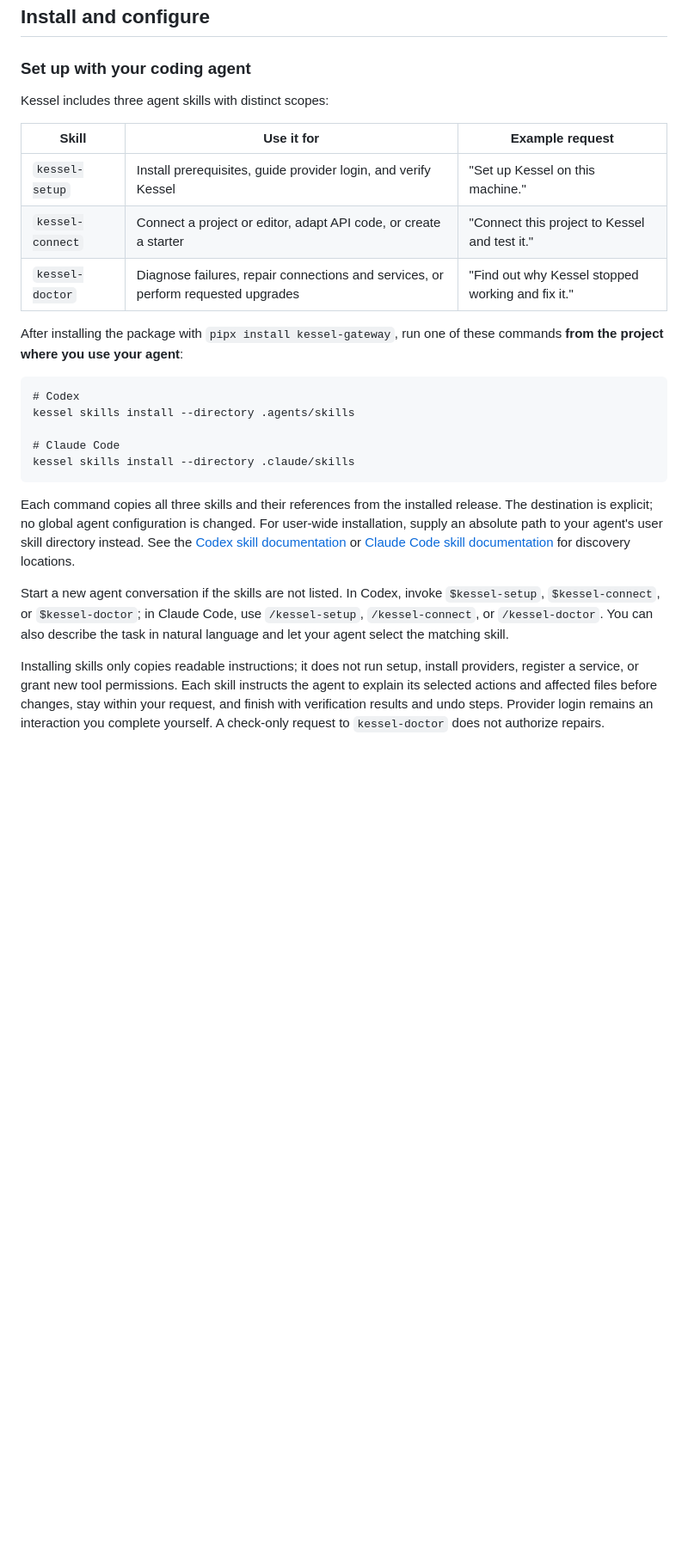
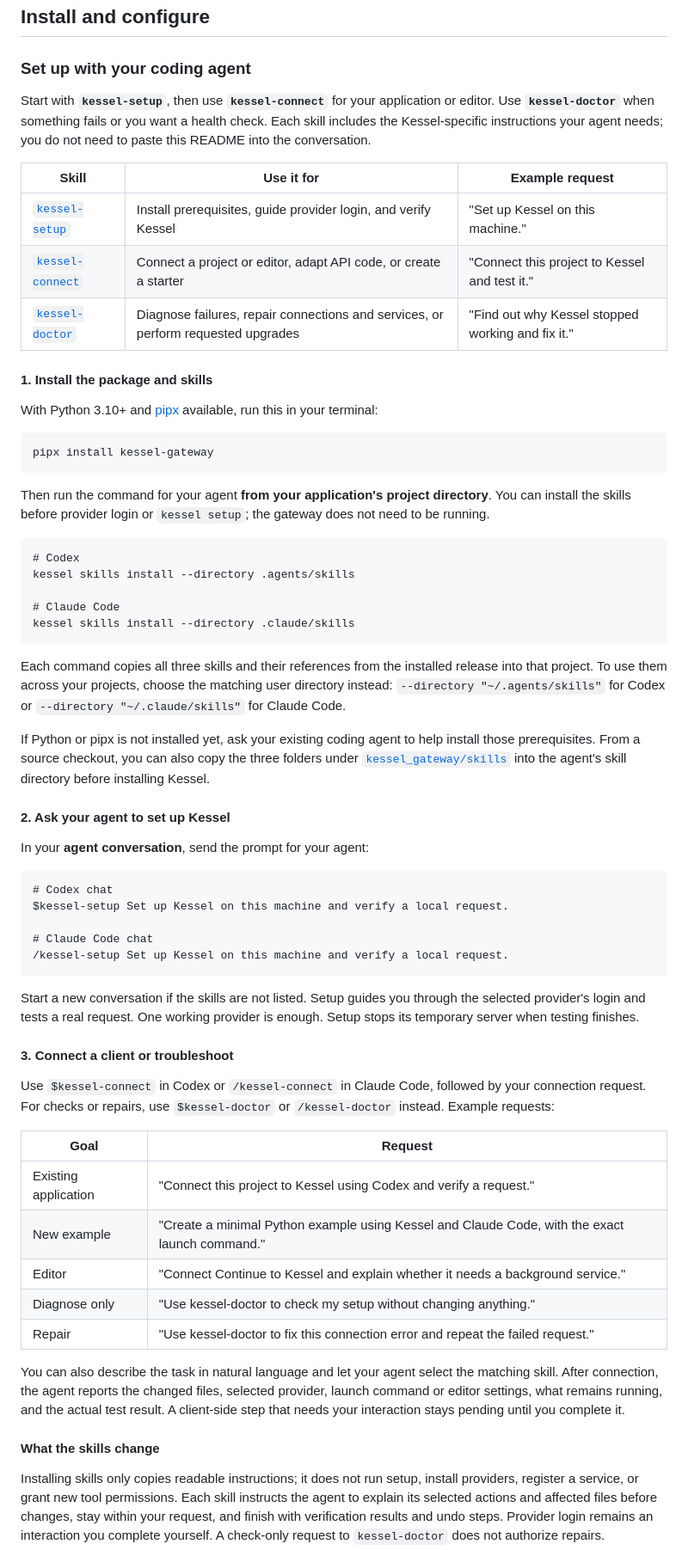
Before and after one commit to waderylan/kessel, a Markdown page: README.md, the part around one of its changes. Shown at 86% size. GitHub-like rendering; blank space fills up the shorter version.

Commit message:
Clarify agent skill onboarding in README
- Add a step-by-step skill installation and invocation guide.
- Document connection examples, diagnostic scope, and skill maintenance.

````diff
--- a/README.md
+++ b/README.md
@@ -12,16 +12,29 @@ Kessel is intended for local development. It does not expose your subscription t
 
 ### Set up with your coding agent
 
-Kessel includes three agent skills with distinct scopes:
+Start with **`kessel-setup`**, then use **`kessel-connect`** for your application
+or editor. Use **`kessel-doctor`** when something fails or you want a health
+check. Each skill includes the Kessel-specific instructions your agent needs;
+you do not need to paste this README into the conversation.
 
 | Skill | Use it for | Example request |
 | --- | --- | --- |
-| `kessel-setup` | Install prerequisites, guide provider login, and verify Kessel | "Set up Kessel on this machine." |
-| `kessel-connect` | Connect a project or editor, adapt API code, or create a starter | "Connect this project to Kessel and test it." |
-| `kessel-doctor` | Diagnose failures, repair connections and services, or perform requested upgrades | "Find out why Kessel stopped working and fix it." |
+| [`kessel-setup`](kessel_gateway/skills/kessel-setup/SKILL.md) | Install prerequisites, guide provider login, and verify Kessel | "Set up Kessel on this machine." |
+| [`kessel-connect`](kessel_gateway/skills/kessel-connect/SKILL.md) | Connect a project or editor, adapt API code, or create a starter | "Connect this project to Kessel and test it." |
+| [`kessel-doctor`](kessel_gateway/skills/kessel-doctor/SKILL.md) | Diagnose failures, repair connections and services, or perform requested upgrades | "Find out why Kessel stopped working and fix it." |
 
-After installing the package with `pipx install kessel-gateway`, run one of
-these commands **from the project where you use your agent**:
+#### 1. Install the package and skills
+
+With Python 3.10+ and [pipx](https://pipx.pypa.io/) available, run this in your
+terminal:
+
+```text
+pipx install kessel-gateway
+```
+
+Then run the command for your agent **from your application's project
+directory**. You can install the skills before provider login or `kessel setup`;
+the gateway does not need to be running.
 
 ```text
 # Codex
@@ -32,16 +45,53 @@ kessel skills install --directory .claude/skills
 ```
 
 Each command copies all three skills and their references from the installed
-release. The destination is explicit; no global agent configuration is changed.
-For user-wide installation, supply an absolute path to your agent's user skill
-directory instead. See the [Codex skill documentation](https://developers.openai.com/codex/skills/)
-or [Claude Code skill documentation](https://code.claude.com/docs/en/skills)
-for discovery locations.
+release into that project. To use them across your projects, choose the matching
+user directory instead: `--directory "~/.agents/skills"` for Codex or
+`--directory "~/.claude/skills"` for Claude Code.
 
-Start a new agent conversation if the skills are not listed. In Codex, invoke
-`$kessel-setup`, `$kessel-connect`, or `$kessel-doctor`; in Claude Code, use
-`/kessel-setup`, `/kessel-connect`, or `/kessel-doctor`. You can also describe the
-task in natural language and let your agent select the matching skill.
+If Python or pipx is not installed yet, ask your existing coding agent to help
+install those prerequisites.
+From a source checkout, you can also copy the three folders under
+[`kessel_gateway/skills`](kessel_gateway/skills) into the agent's skill directory
+before installing Kessel.
+
+#### 2. Ask your agent to set up Kessel
+
+In your **agent conversation**, send the prompt for your agent:
+
+```text
+# Codex chat
+$kessel-setup Set up Kessel on this machine and verify a local request.
+
+# Claude Code chat
+/kessel-setup Set up Kessel on this machine and verify a local request.
+```
+
+Start a new conversation if the skills are not listed. Setup guides you through
+the selected provider's login and tests a real request. One working provider is
+enough. Setup stops its temporary server when testing finishes.
+
+#### 3. Connect a client or troubleshoot
+
+Use `$kessel-connect` in Codex or `/kessel-connect` in Claude Code, followed by
+your connection request. For checks or repairs, use `$kessel-doctor` or
+`/kessel-doctor` instead. Example requests:
+
+| Goal | Request |
+| --- | --- |
+| Existing application | "Connect this project to Kessel using Codex and verify a request." |
+| New example | "Create a minimal Python example using Kessel and Claude Code, with the exact launch command." |
+| Editor | "Connect Continue to Kessel and explain whether it needs a background service." |
+| Diagnose only | "Use kessel-doctor to check my setup without changing anything." |
+| Repair | "Use kessel-doctor to fix this connection error and repeat the failed request." |
+
+You can also describe the task in natural language and let your agent select the
+matching skill. After connection, the agent reports the changed files, selected
+provider, launch command or editor settings, what remains running, and the actual
+test result. A client-side step that needs your interaction stays pending until
+you complete it.
+
+#### What the skills change
 
 Installing skills only copies readable instructions; it does not run setup,
 install providers, register a service, or grant new tool permissions. Each skill
````
Also changed, not shown: other parts of README.md (+7 -5 lines).
